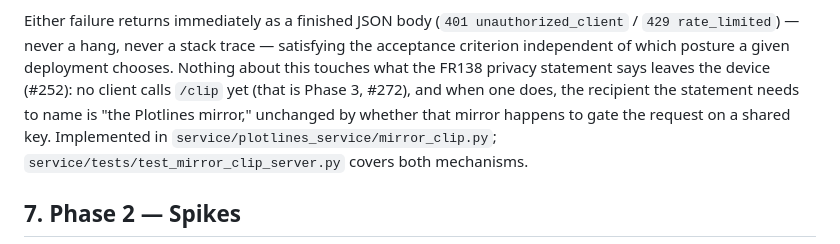
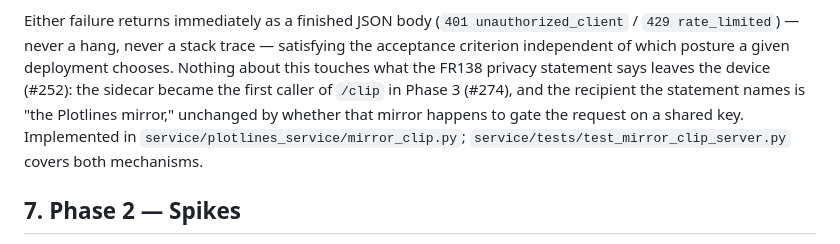
Before and after one commit to gnfrazier/plotlines, a Markdown page: docs/Plotlines_OSM_Acquisition_Review.md, the part around the change. Drawn GitHub-style.

Commit message:
Record Phase 3 (#272) as closed in the build skill and acquisition review
The plotlines-build skill is the first thing every session reads, and its
acquisition paragraphs said Phase 3 had not landed: that regions.py and
providers.py still call public Overpass, that no client calls /clip, and
that pyosmium was still only in the mirror-clip extra. All three were true
on 2026-09-16 and false by the end of 2026-09-17, when #273-#278 merged.
A skill that describes the transport as "the one being removed" would
steer the next story away from the clip path it should be building on.

Rewritten to say what actually shipped per issue, the one caveat that
matters for anyone testing on a real install (the Flutter spawn never
passes --mirror-clip-url, so a stock desktop build still takes the
Overpass fallback -- filed as #434), and the two follow-ups that remain
open (#402, #287).

The review's section 6.8 line "no client calls /clip yet (that is Phase 3)"
is amended the same way; the checklist's own numbered items are left as
they are, since Phases 0-2 did not strike theirs either.

Co-Authored-By: Claude Opus 5 <noreply@anthropic.com>
Claude-Session: https://claude.ai/code/session_013L4jqubbZUGW4bkR6Kaf7c

```diff
--- a/docs/Plotlines_OSM_Acquisition_Review.md
+++ b/docs/Plotlines_OSM_Acquisition_Review.md
@@ -490,9 +490,9 @@ endpoint"), so it is the one that is restricted, by two independent mechanisms r
 Either failure returns immediately as a finished JSON body (`401 unauthorized_client` /
 `429 rate_limited`) — never a hang, never a stack trace — satisfying the acceptance criterion
 independent of which posture a given deployment chooses. Nothing about this touches what the FR138
-privacy statement says leaves the device (#252): no client calls `/clip` yet (that is Phase 3,
-#272), and when one does, the recipient the statement needs to name is "the Plotlines mirror,"
-unchanged by whether that mirror happens to gate the request on a shared key. Implemented in
+privacy statement says leaves the device (#252): the sidecar became the first caller of `/clip` in
+Phase 3 (#274), and the recipient the statement names is "the Plotlines mirror," unchanged by
+whether that mirror happens to gate the request on a shared key. Implemented in
 `service/plotlines_service/mirror_clip.py`; `service/tests/test_mirror_clip_server.py` covers both
 mechanisms.
 
```
Also changed, not shown: 1 other file.
